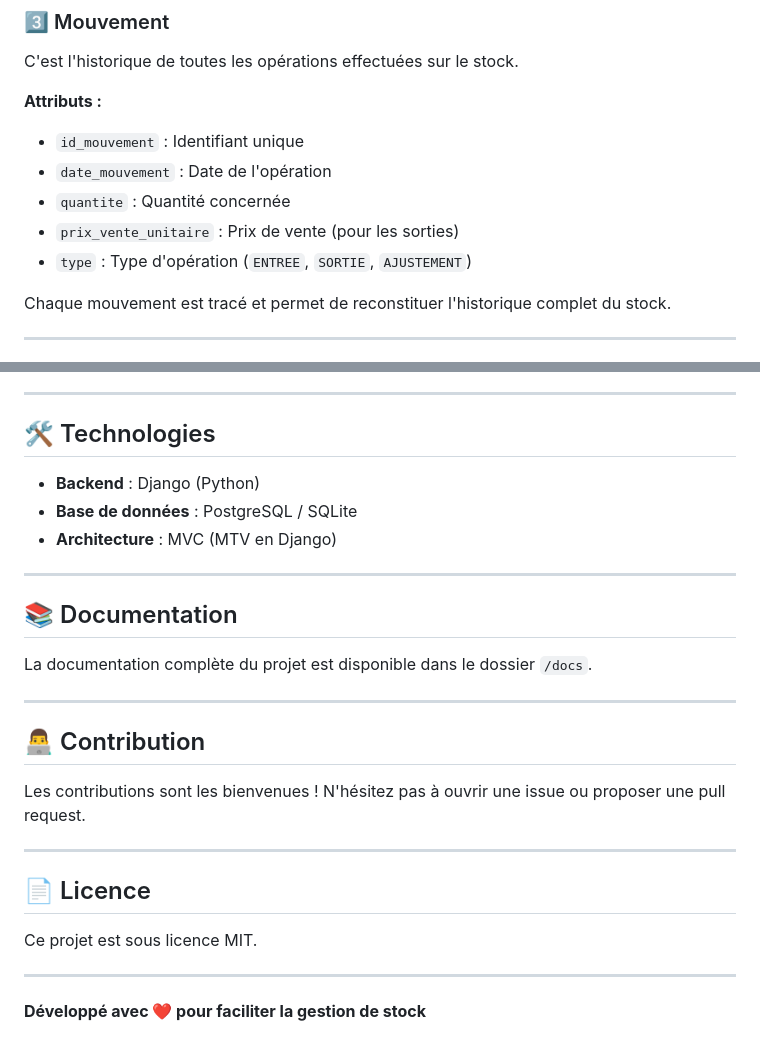
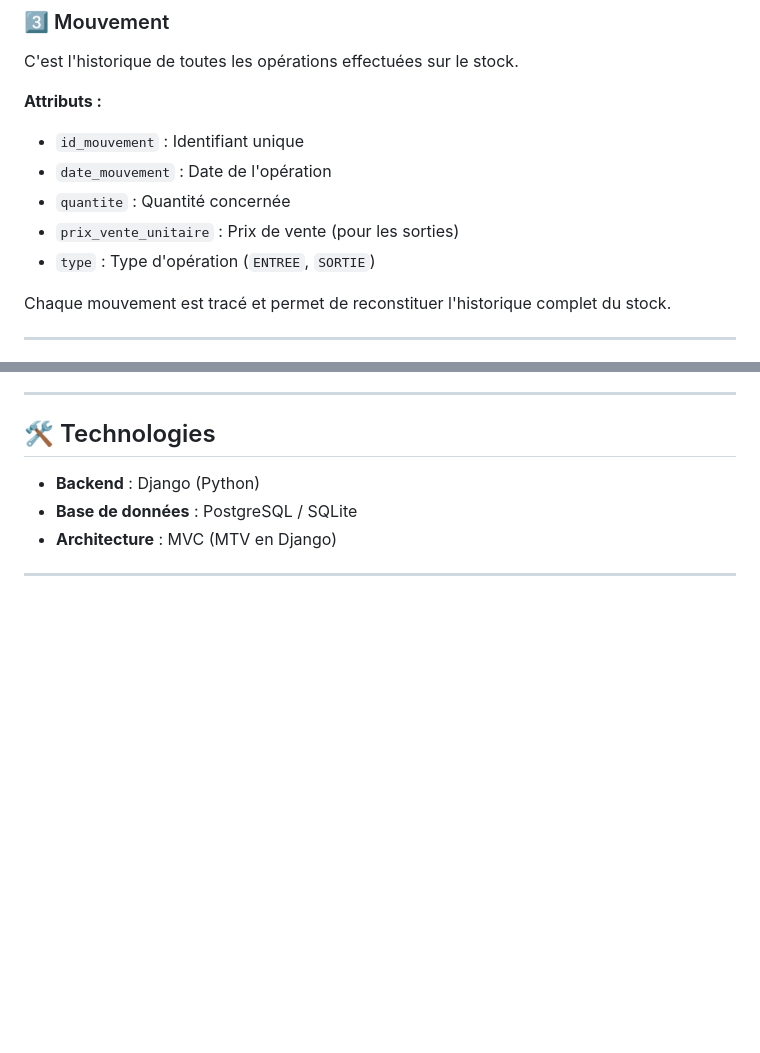
Before and after one commit to Djo9111/stockapp, a Markdown page: README.md, 2 parts joined by grey strips. Drawn GitHub-style; blank space fills up the shorter version.

```diff
--- a/README.md
+++ b/README.md
@@ -78,7 +78,7 @@ C'est l'historique de toutes les opérations effectuées sur le stock.
 - `date_mouvement` : Date de l'opération
 - `quantite` : Quantité concernée
 - `prix_vente_unitaire` : Prix de vente (pour les sorties)
-- `type` : Type d'opération (`ENTREE`, `SORTIE`, `AJUSTEMENT`)
+- `type` : Type d'opération (`ENTREE`, `SORTIE`)
 
 Chaque mouvement est tracé et permet de reconstituer l'historique complet du stock.
 
@@ -190,23 +190,3 @@ Le modèle est conçu pour évoluer facilement :
 - **Architecture** : MVC (MTV en Django)
 
 ---
-
-## 📚 Documentation
-
-La documentation complète du projet est disponible dans le dossier `/docs`.
-
----
-
-## 👨‍💻 Contribution
-
-Les contributions sont les bienvenues ! N'hésitez pas à ouvrir une issue ou proposer une pull request.
-
----
-
-## 📄 Licence
-
-Ce projet est sous licence MIT.
-
----
-
-**Développé avec ❤️ pour faciliter la gestion de stock**
```
